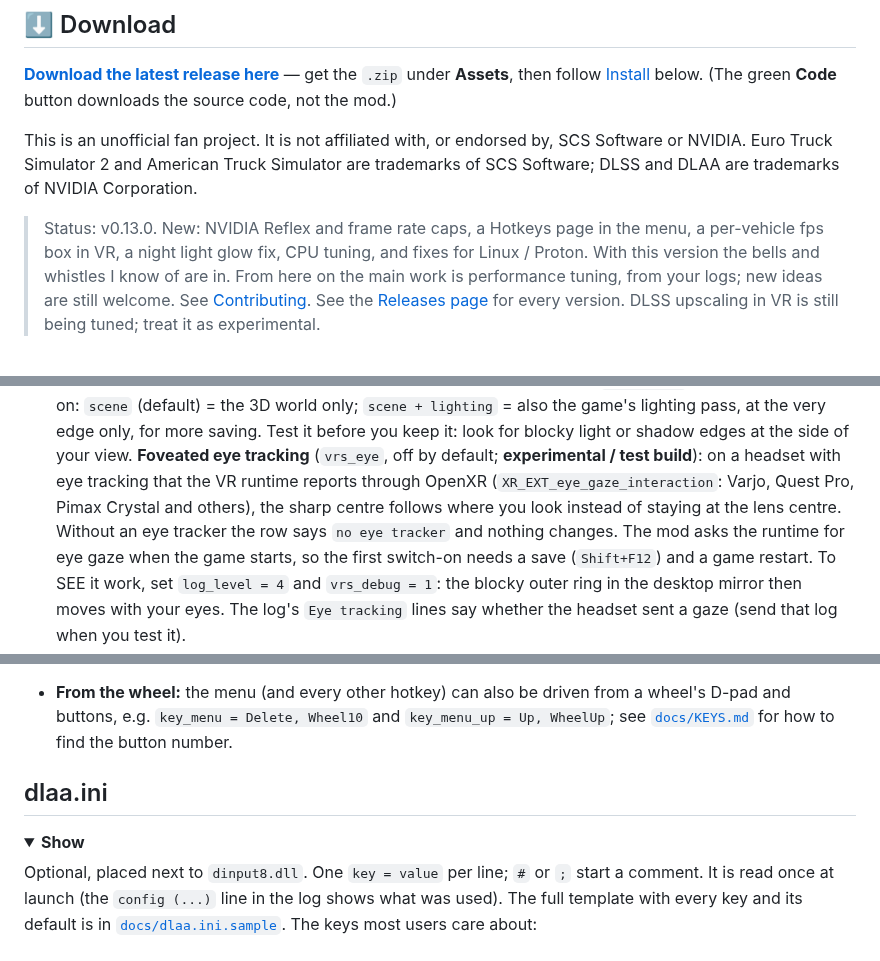
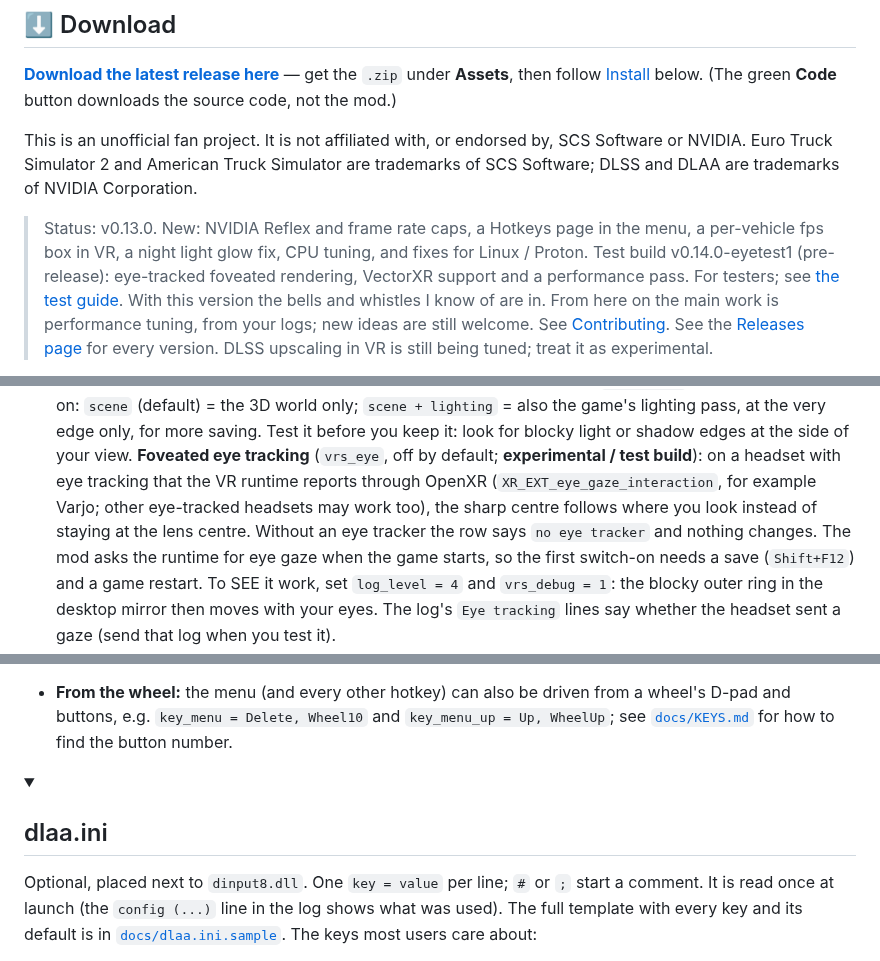
Before and after one commit to JRDevo/ETS2-ATS-DLAA-DLSS-Injection-Mod, a Markdown page: README.md, 3 parts joined by grey strips. GitHub-like rendering; folded sections open.

```diff
--- a/README.md
+++ b/README.md
@@ -144,7 +144,8 @@ Software or NVIDIA. Euro Truck Simulator 2 and American Truck Simulator are
 trademarks of SCS Software; DLSS and DLAA are trademarks of NVIDIA Corporation.
 
 > Status: v0.13.0. New: NVIDIA Reflex and frame rate caps, a Hotkeys page in the menu, a per-vehicle fps box in VR, a night light glow fix, CPU tuning, and fixes for Linux / Proton.
-> With this version the bells and whistles I know of are in. From here on the main work is performance tuning, from your logs; new ideas are still welcome. See [Contributing](#contributing-logs-flicker-captures-code).
+> Test build v0.14.0-eyetest1 (pre-release): eye-tracked foveated rendering, VectorXR support and a performance pass. For testers; see [the test guide](docs/EYE_TRACKING_TEST.md).
+> With this version the bells and whistles I know of are in. From here on the main work is performance tuning, from your logs; new ideas are still welcome. See [Contributing](CONTRIBUTING.md).
 > See the [Releases page](https://github.com/JRDevo/ETS2-ATS-DLAA-DLSS-Injection-Mod/releases) for every version.
 > DLSS upscaling in VR is still being tuned; treat it as experimental.
 
@@ -675,8 +668,8 @@ The three green lines under the title show the game's GPU time per frame, what t
   = also the game's lighting pass, at the very edge only, for more saving. Test it before you keep it: look for blocky
   light or shadow edges at the side of your view.
   **Foveated eye tracking** (`vrs_eye`, off by default; **experimental / test build**): on a headset with eye tracking
-  that the VR runtime reports through OpenXR (`XR_EXT_eye_gaze_interaction`: Varjo, Quest Pro, Pimax Crystal and
-  others), the sharp centre follows where you look instead of staying at the lens centre. Without an eye tracker the row
+  that the VR runtime reports through OpenXR (`XR_EXT_eye_gaze_interaction`, for example Varjo; other
+  eye-tracked headsets may work too), the sharp centre follows where you look instead of staying at the lens centre. Without an eye tracker the row
   says `no eye tracker` and nothing changes. The mod asks the runtime for eye gaze when the game starts, so the first
   switch-on needs a save (`Shift+F12`) and a game restart. To SEE it work, set `log_level = 4` and `vrs_debug = 1`: the
   blocky outer ring in the desktop mirror then moves with your eyes. The log's `Eye tracking` lines say whether the
@@ -738,10 +731,9 @@ The three green lines under the title show the game's GPU time per frame, what t
 
 </details>
 
-## dlaa.ini
-
+<a name="dlaaini"></a>
 <details>
-<summary><b>Show</b></summary>
+<summary><h2>dlaa.ini</h2></summary>
 
 Optional, placed next to `dinput8.dll`. One `key = value` per line; `#` or `;` start
 a comment. It is read once at launch (the `config (...)` line in the log shows what
```
Also changed, not shown: other parts of README.md (+46 -122 lines), CONTRIBUTING.md (added, +62 -0 lines), SECURITY.md (added, +33 -0 lines), docs/EYE_TRACKING_TEST.md (added, +88 -0 lines), docs/images/tuning-menu-picture.png, docs/images/tuning-menu-vr-performance.png, docs/images/tuning-menu.png, 4 other files.
